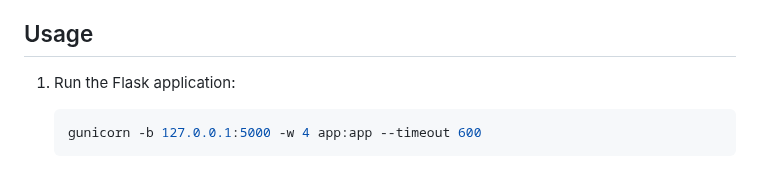
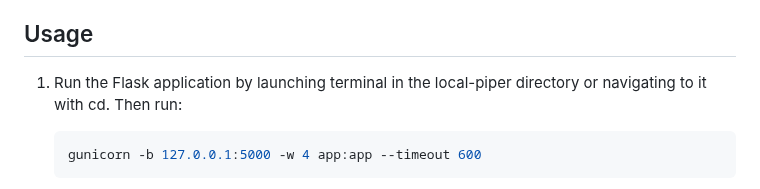
Before and after one commit to krones9000/local-piper, a Markdown page: README.md, the part around the change. Drawn GitHub-style.

Commit message:
Update README.md
Clarifying launch instructions

````diff
--- a/README.md
+++ b/README.md
@@ -46,7 +46,7 @@ I would recommend the "[en_US-libritts_r-medium](https://huggingface.co/rhasspy/
 
 ## Usage
 
-1. Run the Flask application:
+1. Run the Flask application by launching terminal in the local-piper directory or navigating to it with cd. Then run:
 
    ```bash
    gunicorn -b 127.0.0.1:5000 -w 4 app:app --timeout 600
````
